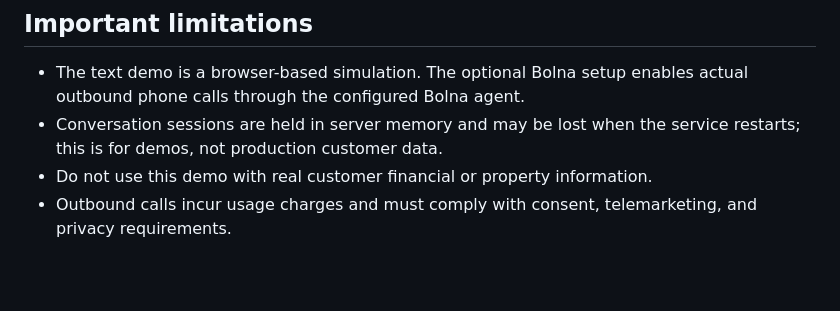
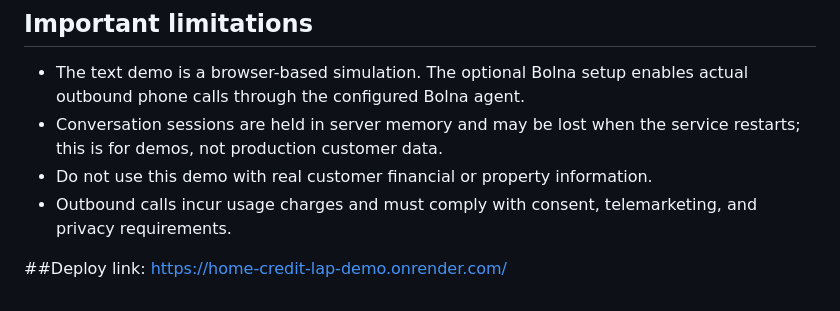
Before and after one commit to parveen1234567/Voice-Agent-Design, a Markdown page: README.md, the part around the change. GitHub-like rendering; blank space fills up the shorter version.

Commit message:
Add deploy link to README
Added deploy link for the demo application.

```diff
--- a/README.md
+++ b/README.md
@@ -108,3 +108,7 @@ The service uses `python web_app.py` as its start command and reads Render's `PO
 - Conversation sessions are held in server memory and may be lost when the service restarts; this is for demos, not production customer data.
 - Do not use this demo with real customer financial or property information.
 - Outbound calls incur usage charges and must comply with consent, telemarketing, and privacy requirements.
+
+
+##Deploy link:
+https://home-credit-lap-demo.onrender.com/
```
